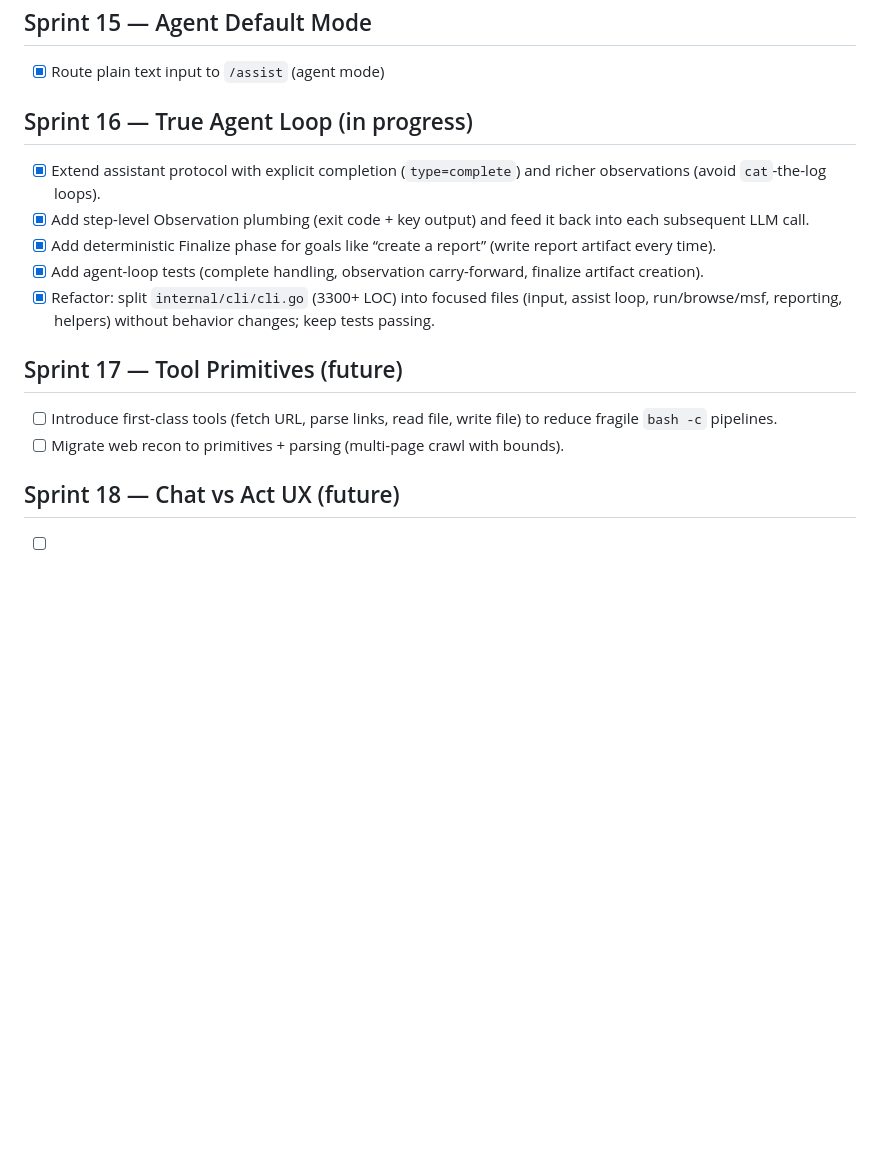
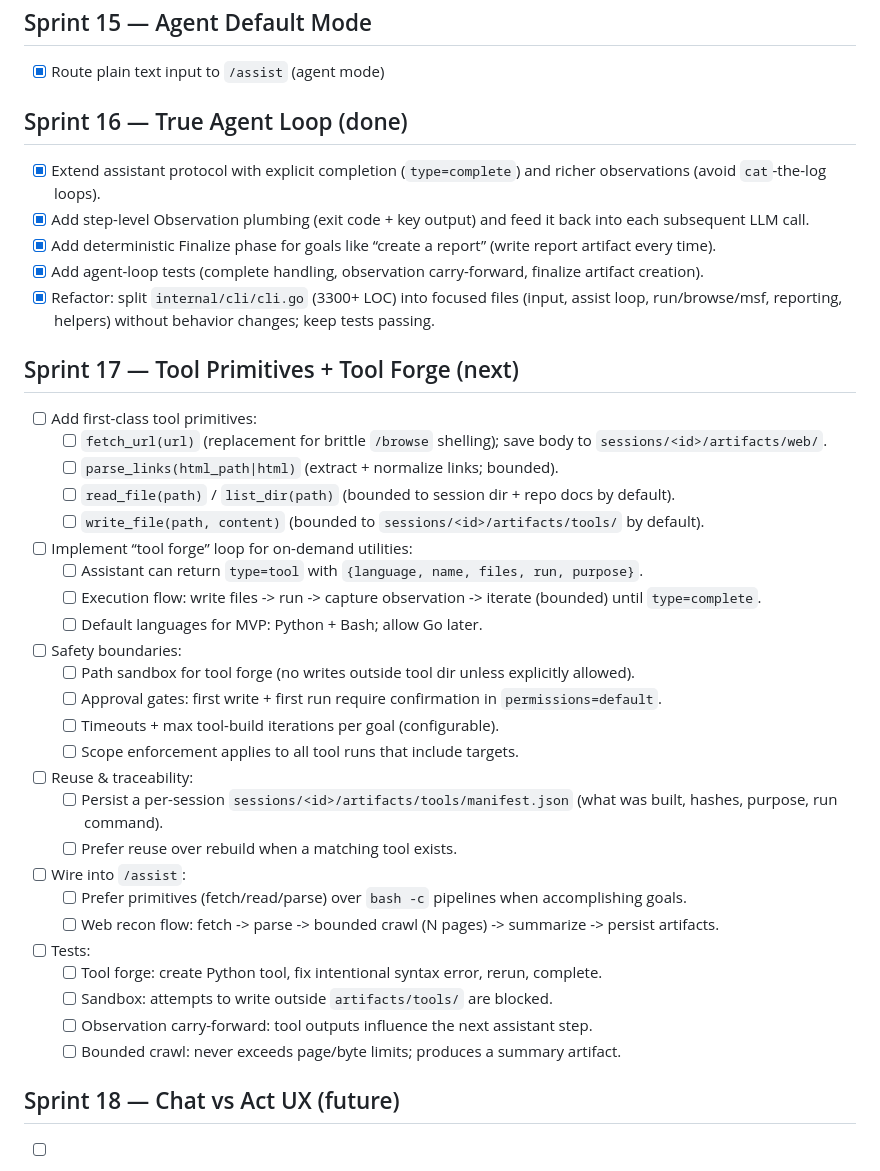
Before and after one commit to Jawbreaker1/CodeHackBot, a Markdown page: TASKS.md, the part around the change. Rendered like a GitHub page; blank space fills up the shorter version.

Commit message:
docs(tasks): flesh out sprint 17 tool forge plan

```diff
--- a/TASKS.md
+++ b/TASKS.md
@@ -80,16 +80,39 @@ This plan is a living document. Keep tasks small, testable, and tied to artifact
 ## Sprint 15 — Agent Default Mode
 - [x] Route plain text input to `/assist` (agent mode)
 
-## Sprint 16 — True Agent Loop (in progress)
+## Sprint 16 — True Agent Loop (done)
 - [x] Extend assistant protocol with explicit completion (`type=complete`) and richer observations (avoid `cat`-the-log loops).
 - [x] Add step-level Observation plumbing (exit code + key output) and feed it back into each subsequent LLM call.
 - [x] Add deterministic Finalize phase for goals like “create a report” (write report artifact every time).
 - [x] Add agent-loop tests (complete handling, observation carry-forward, finalize artifact creation).
 - [x] Refactor: split `internal/cli/cli.go` (3300+ LOC) into focused files (input, assist loop, run/browse/msf, reporting, helpers) without behavior changes; keep tests passing.
 
-## Sprint 17 — Tool Primitives (future)
-- [ ] Introduce first-class tools (fetch URL, parse links, read file, write file) to reduce fragile `bash -c` pipelines.
-- [ ] Migrate web recon to primitives + parsing (multi-page crawl with bounds).
+## Sprint 17 — Tool Primitives + Tool Forge (next)
+- [ ] Add first-class tool primitives:
+  - [ ] `fetch_url(url)` (replacement for brittle `/browse` shelling); save body to `sessions/<id>/artifacts/web/`.
+  - [ ] `parse_links(html_path|html)` (extract + normalize links; bounded).
+  - [ ] `read_file(path)` / `list_dir(path)` (bounded to session dir + repo docs by default).
+  - [ ] `write_file(path, content)` (bounded to `sessions/<id>/artifacts/tools/` by default).
+- [ ] Implement “tool forge” loop for on-demand utilities:
+  - [ ] Assistant can return `type=tool` with `{language, name, files, run, purpose}`.
+  - [ ] Execution flow: write files -> run -> capture observation -> iterate (bounded) until `type=complete`.
+  - [ ] Default languages for MVP: Python + Bash; allow Go later.
+- [ ] Safety boundaries:
+  - [ ] Path sandbox for tool forge (no writes outside tool dir unless explicitly allowed).
+  - [ ] Approval gates: first write + first run require confirmation in `permissions=default`.
+  - [ ] Timeouts + max tool-build iterations per goal (configurable).
+  - [ ] Scope enforcement applies to all tool runs that include targets.
+- [ ] Reuse & traceability:
+  - [ ] Persist a per-session `sessions/<id>/artifacts/tools/manifest.json` (what was built, hashes, purpose, run command).
+  - [ ] Prefer reuse over rebuild when a matching tool exists.
+- [ ] Wire into `/assist`:
+  - [ ] Prefer primitives (fetch/read/parse) over `bash -c` pipelines when accomplishing goals.
+  - [ ] Web recon flow: fetch -> parse -> bounded crawl (N pages) -> summarize -> persist artifacts.
+- [ ] Tests:
+  - [ ] Tool forge: create Python tool, fix intentional syntax error, rerun, complete.
+  - [ ] Sandbox: attempts to write outside `artifacts/tools/` are blocked.
+  - [ ] Observation carry-forward: tool outputs influence the next assistant step.
+  - [ ] Bounded crawl: never exceeds page/byte limits; produces a summary artifact.
 
 ## Sprint 18 — Chat vs Act UX (future)
 - [ ] Lightweight “answer vs act” classification so normal conversation feels like Codex/Claude while still being agentic.
```
